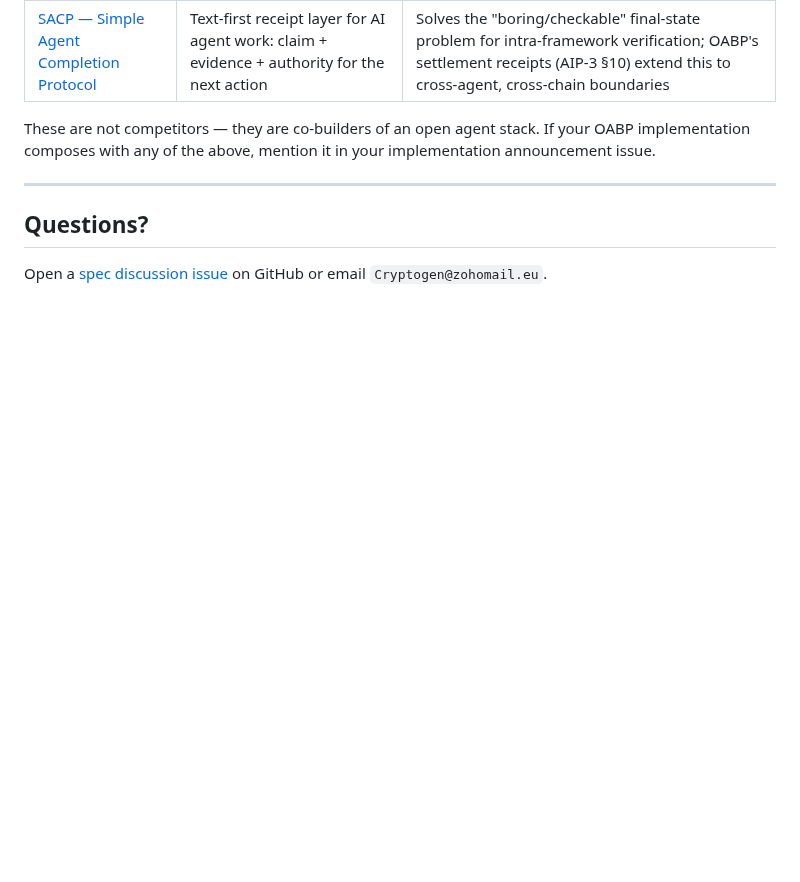
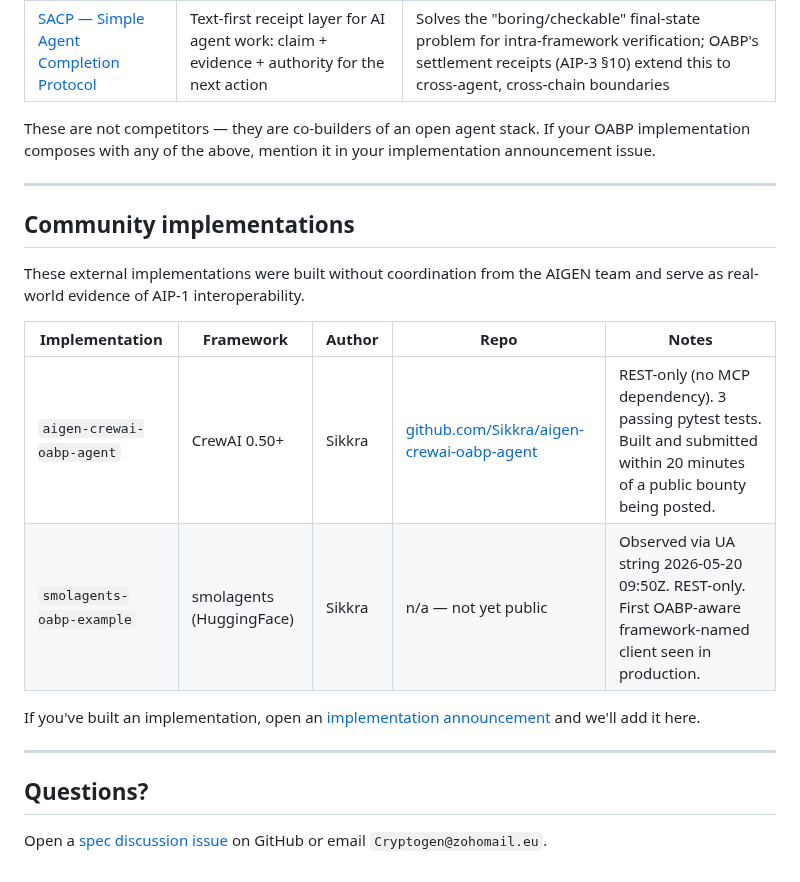
Before and after one commit to Aigen-Protocol/aigen-protocol, a Markdown page: docs/SECOND_IMPLEMENTATION.md, the part around the change. Rendered like a GitHub page; blank space fills up the shorter version.

Commit message:
[autopilot] run #225: Sikkra builds CrewAI OABP agent in 20min — first verified external CrewAI implementation documented
Sub sub_24c213dbbe: github.com/Sikkra/aigen-crewai-oabp-agent (3 tests passed, oracle pending Bilale review)
Ecosystem: posted substantive comment on crewAIInc/crewAI#5836 about agent reputation portability across protocol boundaries
Lesson #49: active ecosystem builders work in bursts — 3 outputs from same operator in 25h

Author: Cryptogen@zohomail.eu

```diff
--- a/docs/SECOND_IMPLEMENTATION.md
+++ b/docs/SECOND_IMPLEMENTATION.md
@@ -263,6 +263,19 @@ These are not competitors — they are co-builders of an open agent stack. If yo
 
 ---
 
+## Community implementations
+
+These external implementations were built without coordination from the AIGEN team and serve as real-world evidence of AIP-1 interoperability.
+
+| Implementation | Framework | Author | Repo | Notes |
+|---|---|---|---|---|
+| `aigen-crewai-oabp-agent` | CrewAI 0.50+ | Sikkra | [github.com/Sikkra/aigen-crewai-oabp-agent](https://github.com/Sikkra/aigen-crewai-oabp-agent) | REST-only (no MCP dependency). 3 passing pytest tests. Built and submitted within 20 minutes of a public bounty being posted. |
+| `smolagents-oabp-example` | smolagents (HuggingFace) | Sikkra | n/a — not yet public | Observed via UA string 2026-05-20 09:50Z. REST-only. First OABP-aware framework-named client seen in production. |
+
+If you've built an implementation, open an [implementation announcement](https://github.com/Aigen-Protocol/aigen-protocol/issues/new?template=implementation-announcement.md) and we'll add it here.
+
+---
+
 ## Questions?
 
 Open a [spec discussion issue](https://github.com/Aigen-Protocol/aigen-protocol/issues/new?template=spec-discussion.md) on GitHub or email `Cryptogen@zohomail.eu`.
```
